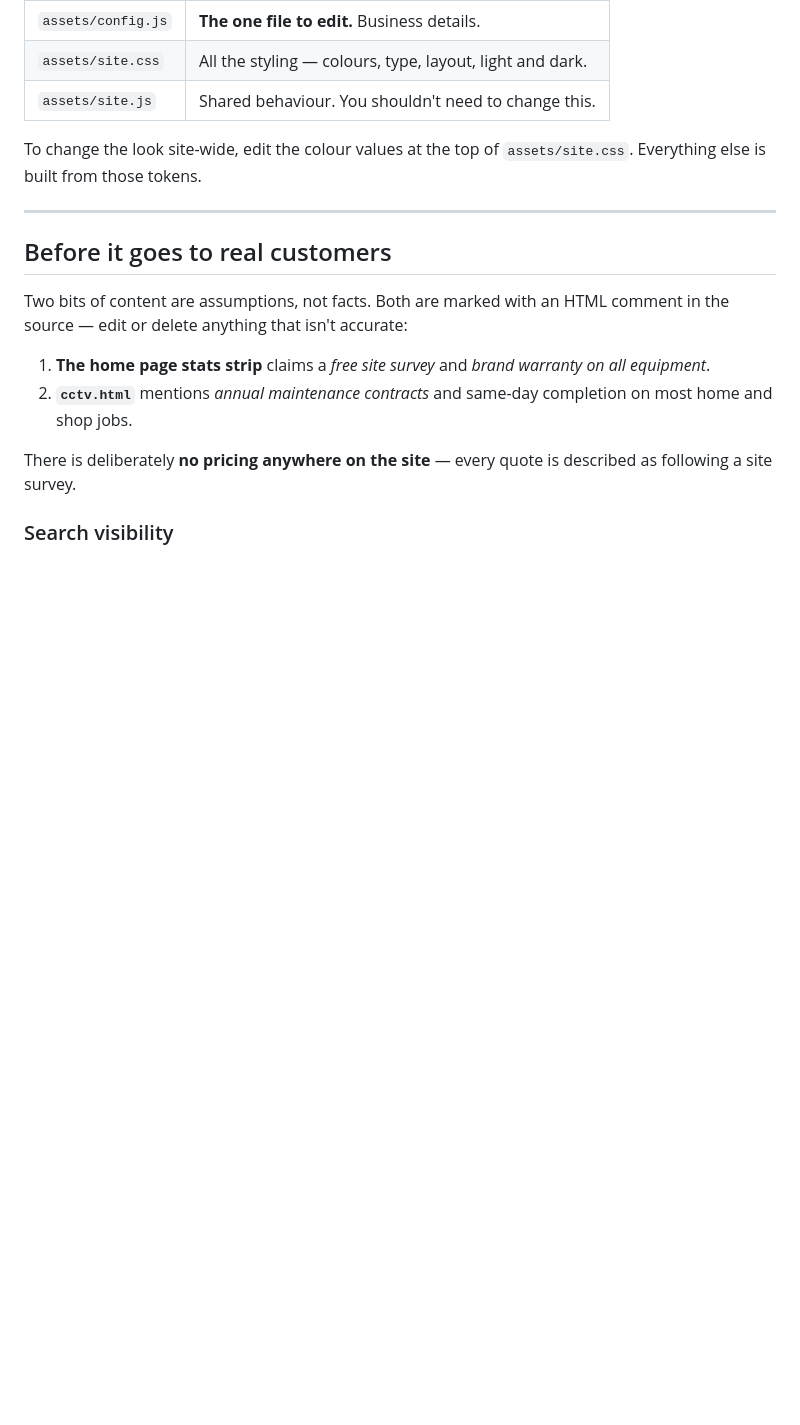
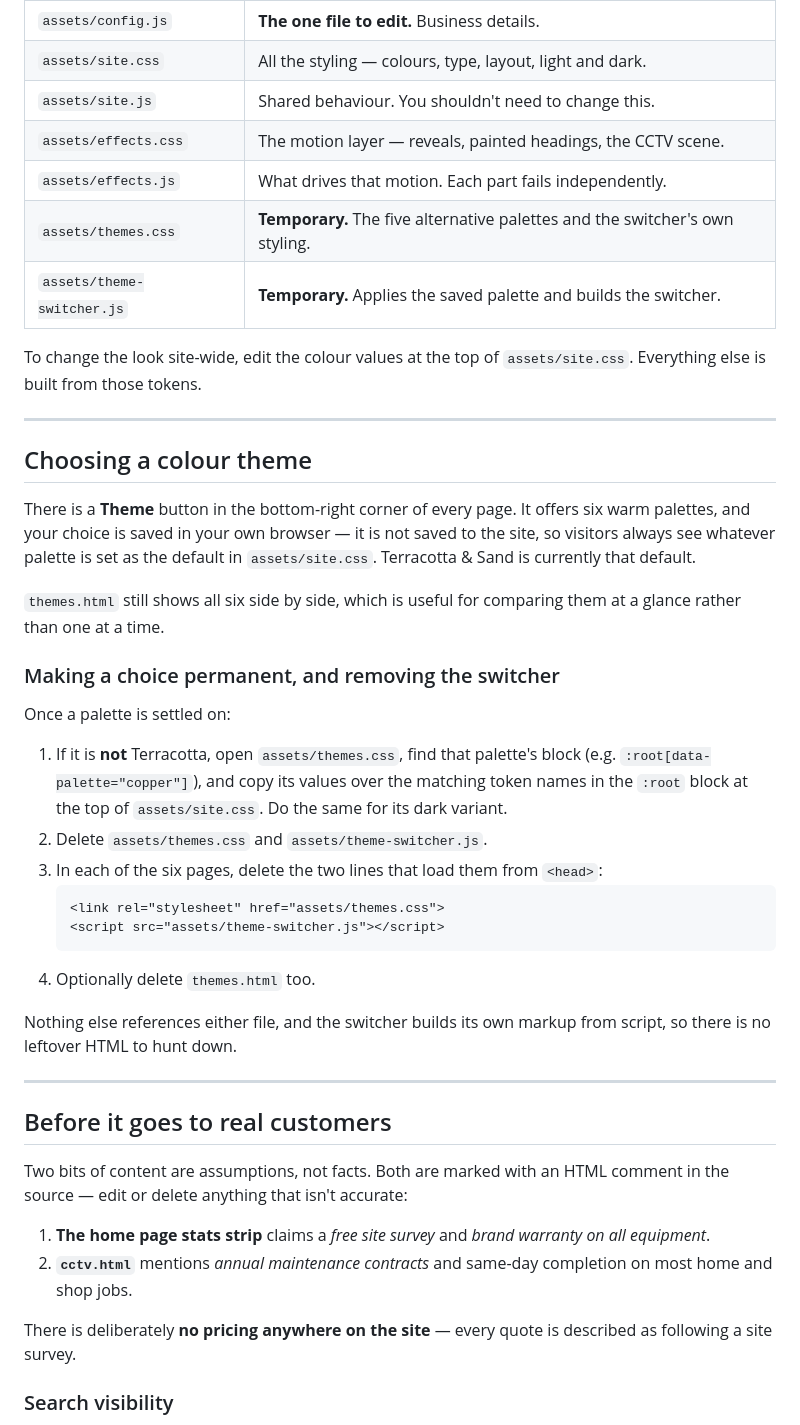
Before and after one commit to hedaprateek/cctv-services-site, a Markdown page: README.md, the part around the change. Rendered like a GitHub page; blank space fills up the shorter version.

Commit message:
Document the theme switcher, the motion layer and how to remove the switcher
Co-Authored-By: Claude Opus 5 (1M context) <noreply@anthropic.com>

````diff
--- a/README.md
+++ b/README.md
@@ -63,9 +63,44 @@ Shared files:
 | `assets/config.js` | **The one file to edit.** Business details. |
 | `assets/site.css` | All the styling — colours, type, layout, light and dark. |
 | `assets/site.js` | Shared behaviour. You shouldn't need to change this. |
+| `assets/effects.css` | The motion layer — reveals, painted headings, the CCTV scene. |
+| `assets/effects.js` | What drives that motion. Each part fails independently. |
+| `assets/themes.css` | **Temporary.** The five alternative palettes and the switcher's own styling. |
+| `assets/theme-switcher.js` | **Temporary.** Applies the saved palette and builds the switcher. |
 
 To change the look site-wide, edit the colour values at the top of `assets/site.css`.
 Everything else is built from those tokens.
+
+---
+
+## Choosing a colour theme
+
+There is a **Theme** button in the bottom-right corner of every page. It offers six
+warm palettes, and your choice is saved in your own browser — it is not saved to the
+site, so visitors always see whatever palette is set as the default in
+`assets/site.css`. Terracotta & Sand is currently that default.
+
+`themes.html` still shows all six side by side, which is useful for comparing them at
+a glance rather than one at a time.
+
+### Making a choice permanent, and removing the switcher
+
+Once a palette is settled on:
+
+1. If it is **not** Terracotta, open `assets/themes.css`, find that palette's block
+   (e.g. `:root[data-palette="copper"]`), and copy its values over the matching token
+   names in the `:root` block at the top of `assets/site.css`. Do the same for its dark
+   variant.
+2. Delete `assets/themes.css` and `assets/theme-switcher.js`.
+3. In each of the six pages, delete the two lines that load them from `<head>`:
+   ```html
+   <link rel="stylesheet" href="assets/themes.css">
+   <script src="assets/theme-switcher.js"></script>
+   ```
+4. Optionally delete `themes.html` too.
+
+Nothing else references either file, and the switcher builds its own markup from
+script, so there is no leftover HTML to hunt down.
 
 ---
 
````
